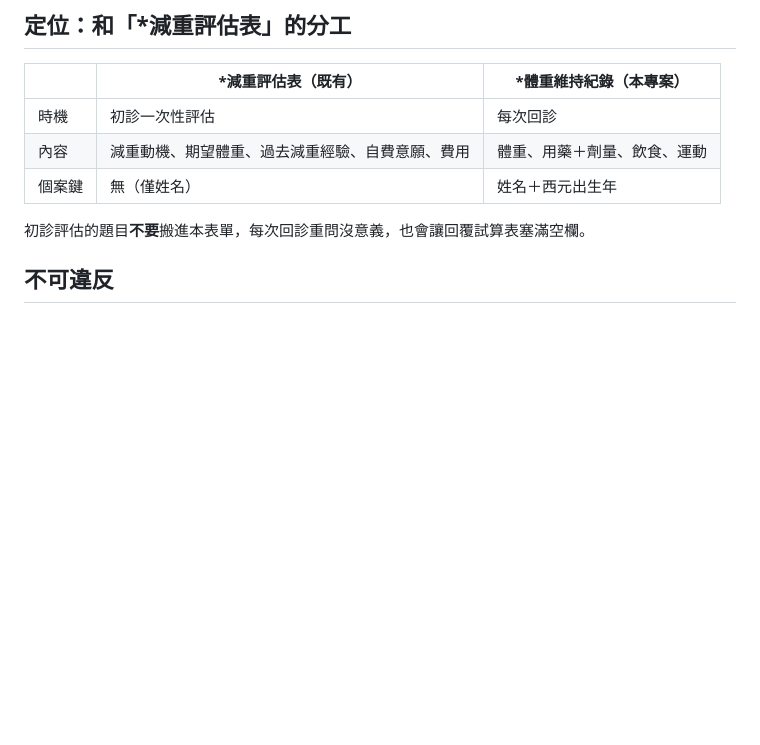
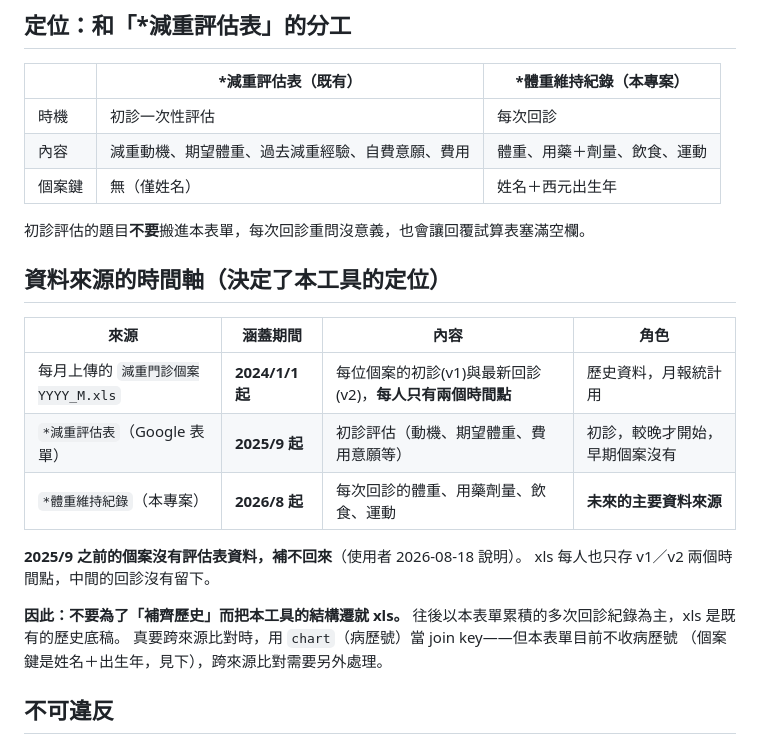
Before and after one commit to philia81301-commits/weight-maintain-clinic, a Markdown page: agents.md, the part around the change. Drawn GitHub-style; blank space fills up the shorter version.

Commit message:
記錄三個資料來源的時間軸與定位
xls 自 2024/1/1 起但每人只有 v1/v2 兩個時間點；減重評估表自 2025/9 起，
之前的個案補不回來；本表單自 2026/8 起，是未來的主要資料來源。
這決定了不該為了補齊歷史而遷就 xls 的結構。

Co-Authored-By: Claude Opus 5 <noreply@anthropic.com>

```diff
--- a/agents.md
+++ b/agents.md
@@ -24,6 +24,22 @@
 | 個案鍵 | 無（僅姓名） | 姓名＋西元出生年 |
 
 初診評估的題目**不要**搬進本表單，每次回診重問沒意義，也會讓回覆試算表塞滿空欄。
+
+## 資料來源的時間軸（決定了本工具的定位）
+
+| 來源 | 涵蓋期間 | 內容 | 角色 |
+|---|---|---|---|
+| 每月上傳的 `減重門診個案YYYY_M.xls` | **2024/1/1 起** | 每位個案的初診(v1)與最新回診(v2)，**每人只有兩個時間點** | 歷史資料，月報統計用 |
+| `*減重評估表`（Google 表單） | **2025/9 起** | 初診評估（動機、期望體重、費用意願等） | 初診，較晚才開始，早期個案沒有 |
+| `*體重維持紀錄`（本專案） | **2026/8 起** | 每次回診的體重、用藥劑量、飲食、運動 | **未來的主要資料來源** |
+
+**2025/9 之前的個案沒有評估表資料，補不回來**（使用者 2026-08-18 說明）。
+xls 每人也只存 v1／v2 兩個時間點，中間的回診沒有留下。
+
+**因此：不要為了「補齊歷史」而把本工具的結構遷就 xls。**
+往後以本表單累積的多次回診紀錄為主，xls 是既有的歷史底稿。
+真要跨來源比對時，用 `chart`（病歷號）當 join key——但本表單目前不收病歷號
+（個案鍵是姓名＋出生年，見下），跨來源比對需要另外處理。
 
 ## 不可違反
 
```
